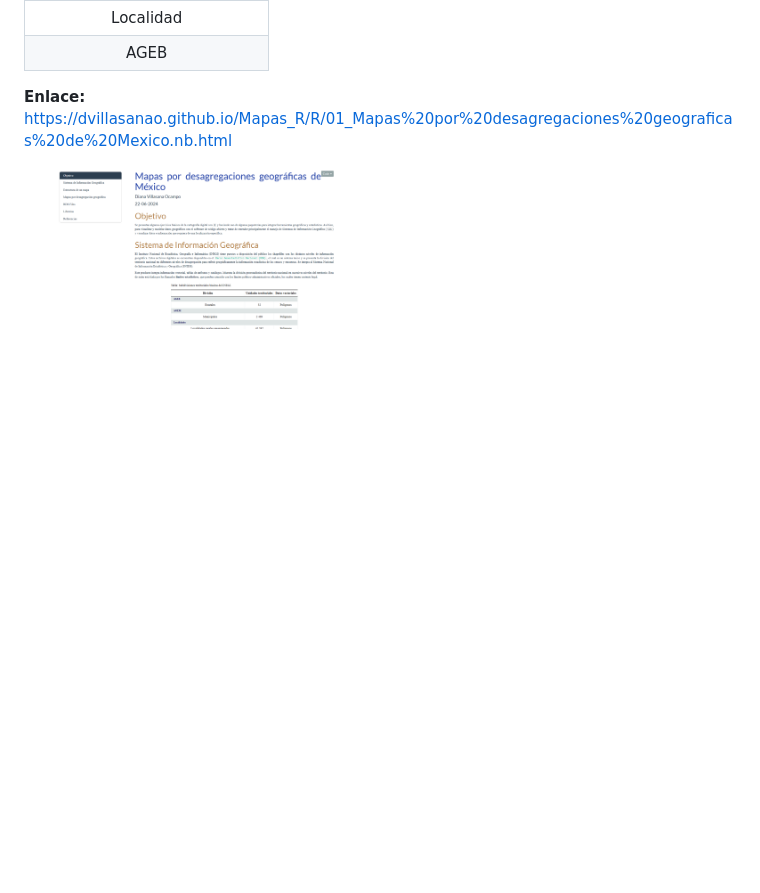
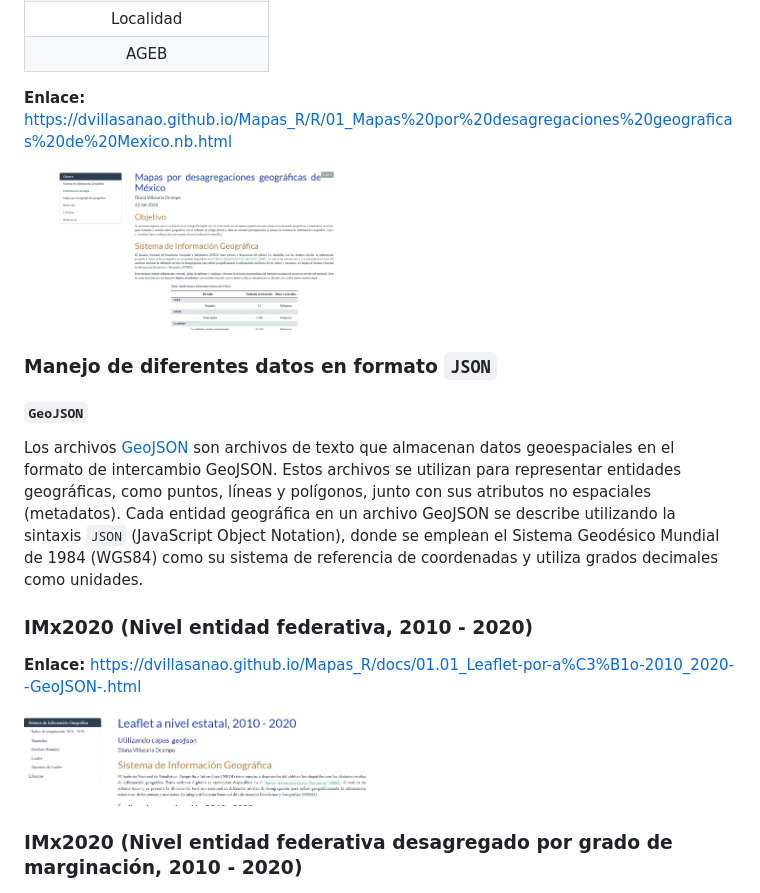
Before and after one commit to dvillasanao/Mapas_R, a Markdown page: README.md, the part around the change. Rendered like a GitHub page; pictures changed too: img/02_img.png (added); blank space fills up the shorter version.

Commit message:
Leaflet (GeoJSON)

```diff
--- a/README.md
+++ b/README.md
@@ -53,3 +53,32 @@ Tomando como base a el índice de marginación 2020.
 <img src="img/01_img.png" width="50%"> </a>
 </body>
 </html>
+
+### Manejo de diferentes datos en formato `JSON`
+
+#### `GeoJSON`
+
+Los archivos
+[GeoJSON](https://enterprise.arcgis.com/es/portal/latest/use/geojson.htm)
+son archivos de texto que almacenan datos geoespaciales en el formato de
+intercambio GeoJSON. Estos archivos se utilizan para representar
+entidades geográficas, como puntos, líneas y polígonos, junto con sus
+atributos no espaciales (metadatos). Cada entidad geográfica en un
+archivo GeoJSON se describe utilizando la sintaxis `JSON` (JavaScript
+Object Notation), donde se emplean el Sistema Geodésico Mundial de 1984
+(WGS84) como su sistema de referencia de coordenadas y utiliza grados
+decimales como unidades.
+
+### IMx2020 (Nivel entidad federativa, 2010 - 2020)
+
+**Enlace:**
+<https://dvillasanao.github.io/Mapas_R/docs/01.01_Leaflet-por-a%C3%B1o-2010_2020--GeoJSON-.html>
+
+<html>
+<body>
+<a href="https://dvillasanao.github.io/Mapas_R/docs/01.01_Leaflet-por-a%C3%B1o-2010_2020--GeoJSON-.html" target="_blank">
+<img src="img/02_img.png" width="50%" height="50%"> </a>
+</body>
+</html>
+
+### IMx2020 (Nivel entidad federativa desagregado por grado de marginación, 2010 - 2020)
```
Also changed, not shown: 5 other files.
